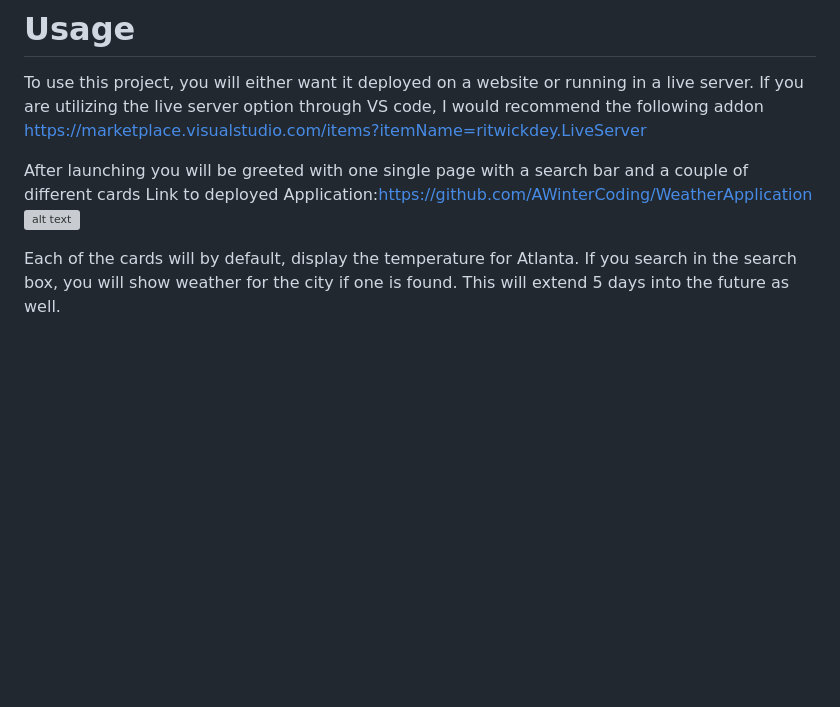
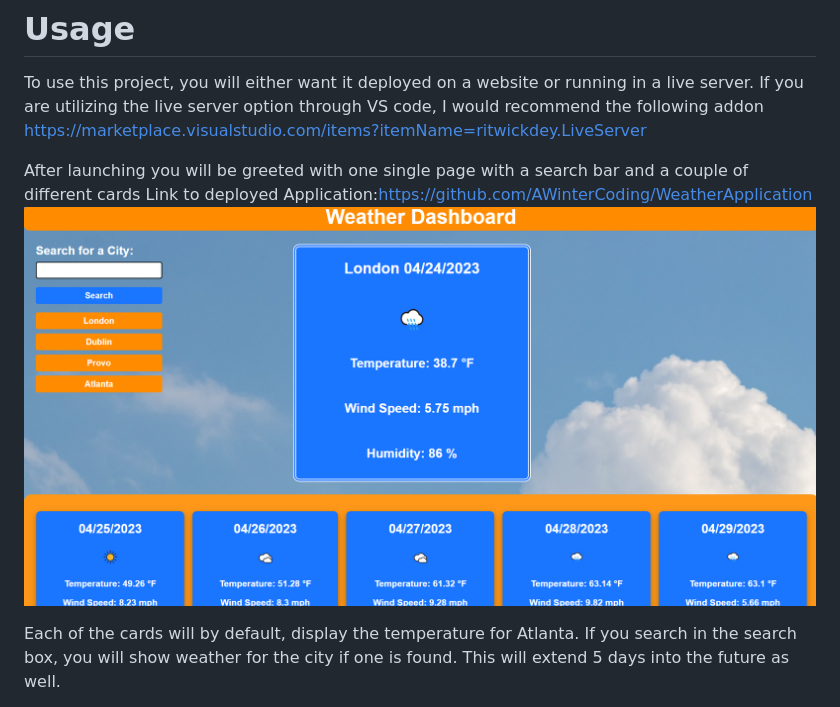
Before and after one commit to AWinterCoding/WeatherApplication, a Markdown page: README.md, the part around the change. Rendered like a GitHub page; pictures changed too: assets/images/WeatherApplication.PNG (added); blank space fills up the shorter version; grey boxes are pictures that could not be loaded.

Commit message:
added picture for readme

```diff
--- a/README.md
+++ b/README.md
@@ -22,7 +22,7 @@ If you are utilizing the live server option through VS code, I would recommend t
 
 After launching you will be greeted with one single page with a search bar and a couple of different cards
 Link to deployed Application:https://github.com/AWinterCoding/WeatherApplication
-![alt text](https://github.com/AWinterCoding/WeatherApplication/blob/main/assets/Website.PNG)
+![alt text](https://github.com/AWinterCoding/WeatherApplication/blob/main/assets/images/WeatherApplication.PNG)
 
 Each of the cards will by default, display the temperature for Atlanta.
 If you search in the search box, you will show weather for the city if one is found.
```
